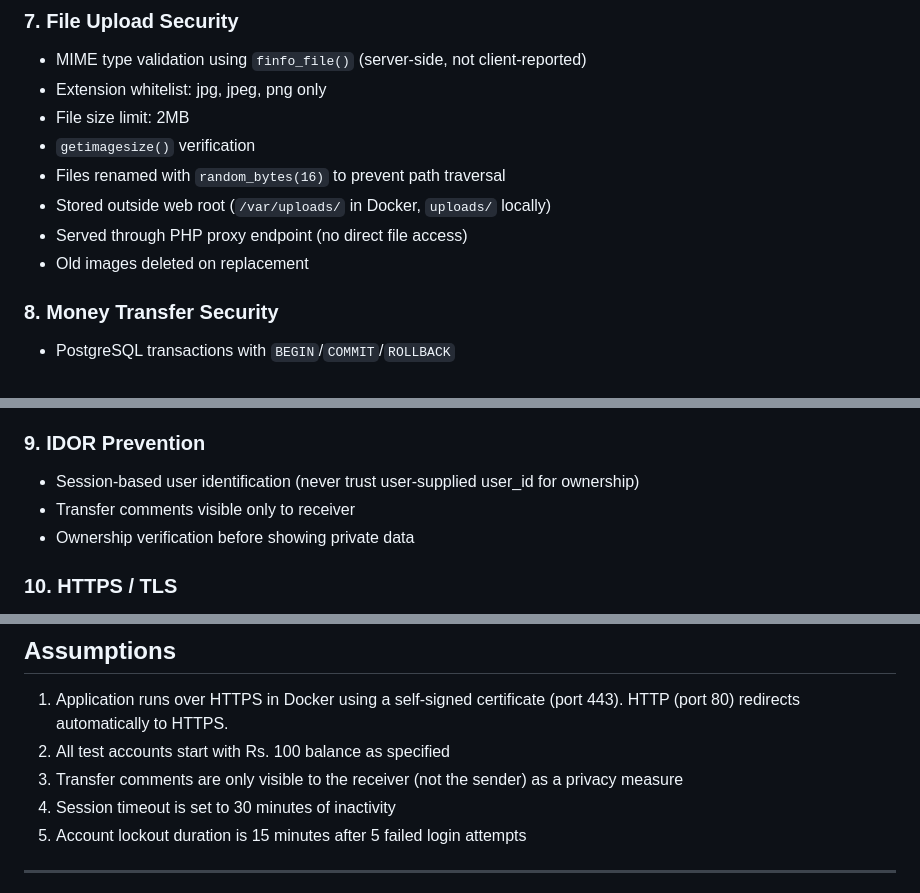
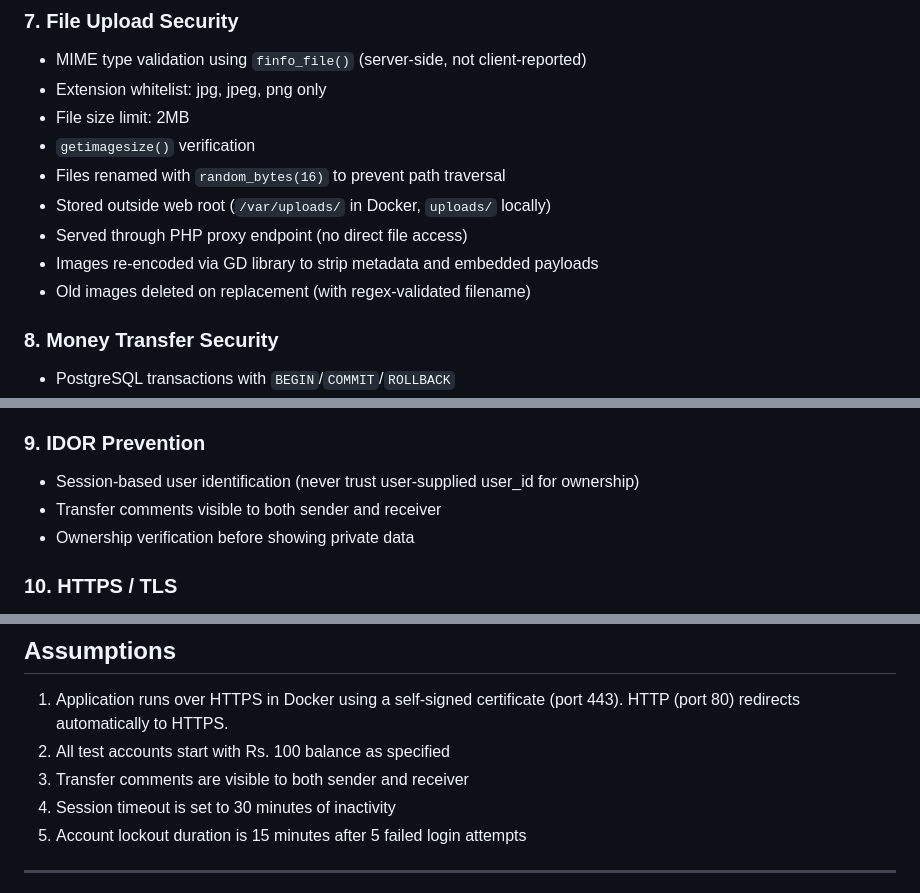
Before and after one commit to Mayankmalhotra772/ns-php-project-, a Markdown page: README.md, 3 parts joined by grey strips. Rendered like a GitHub page.

Commit message:
update README — reflect comment visibility and image re-encoding changes

```diff
--- a/README.md
+++ b/README.md
@@ -334,7 +334,8 @@ You can also register new accounts from the app.
 - Files renamed with `random_bytes(16)` to prevent path traversal
 - Stored outside web root (`/var/uploads/` in Docker, `uploads/` locally)
 - Served through PHP proxy endpoint (no direct file access)
-- Old images deleted on replacement
+- Images re-encoded via GD library to strip metadata and embedded payloads
+- Old images deleted on replacement (with regex-validated filename)
 
 ### 8. Money Transfer Security
 - PostgreSQL transactions with `BEGIN`/`COMMIT`/`ROLLBACK`
@@ -347,7 +348,7 @@ You can also register new accounts from the app.
 
 ### 9. IDOR Prevention
 - Session-based user identification (never trust user-supplied user_id for ownership)
-- Transfer comments visible only to receiver
+- Transfer comments visible to both sender and receiver
 - Ownership verification before showing private data
 
 ### 10. HTTPS / TLS
@@ -387,7 +388,7 @@ You can also register new accounts from the app.
 
 1. Application runs over HTTPS in Docker using a self-signed certificate (port 443). HTTP (port 80) redirects automatically to HTTPS.
 2. All test accounts start with Rs. 100 balance as specified
-3. Transfer comments are only visible to the receiver (not the sender) as a privacy measure
+3. Transfer comments are visible to both sender and receiver
 4. Session timeout is set to 30 minutes of inactivity
 5. Account lockout duration is 15 minutes after 5 failed login attempts
 
```
